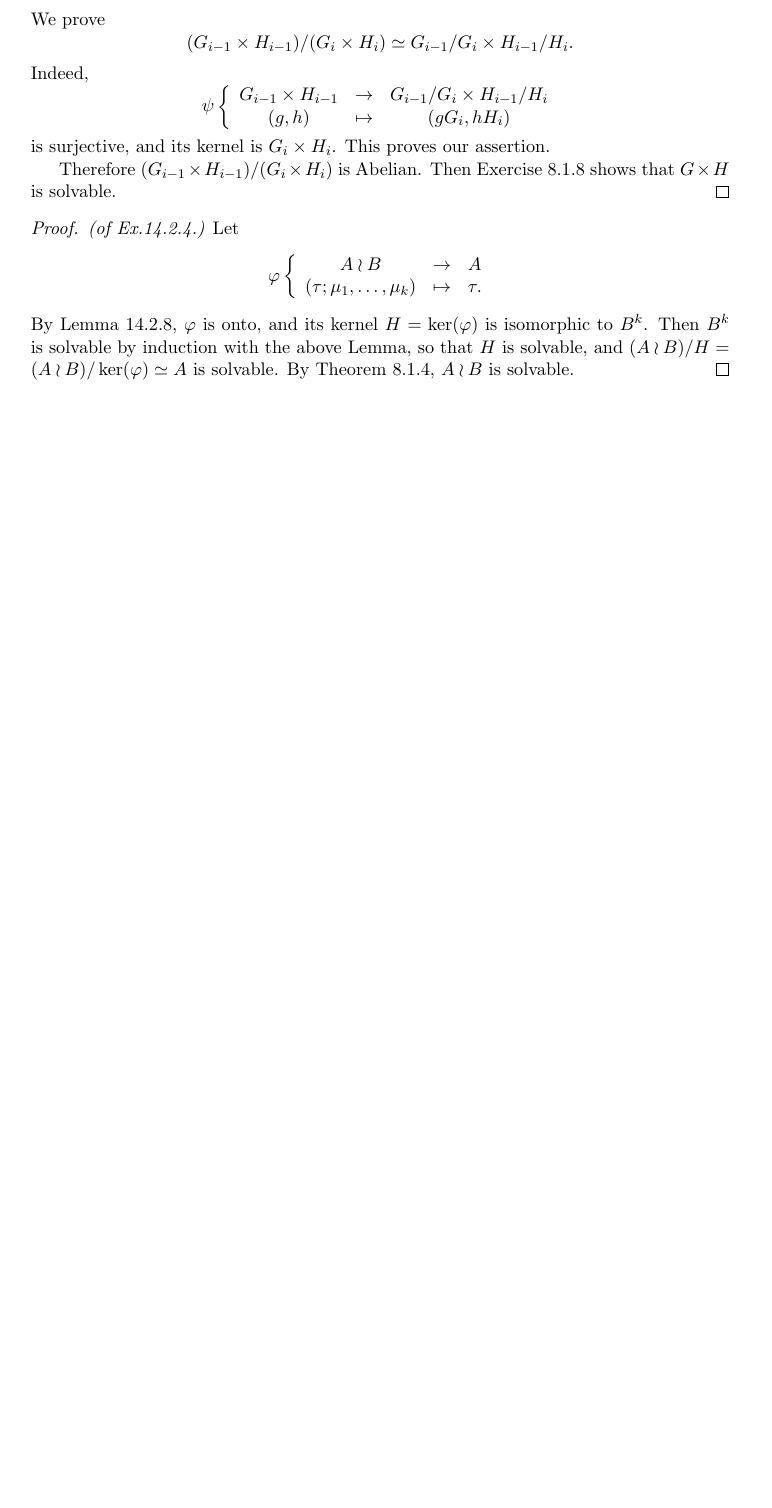
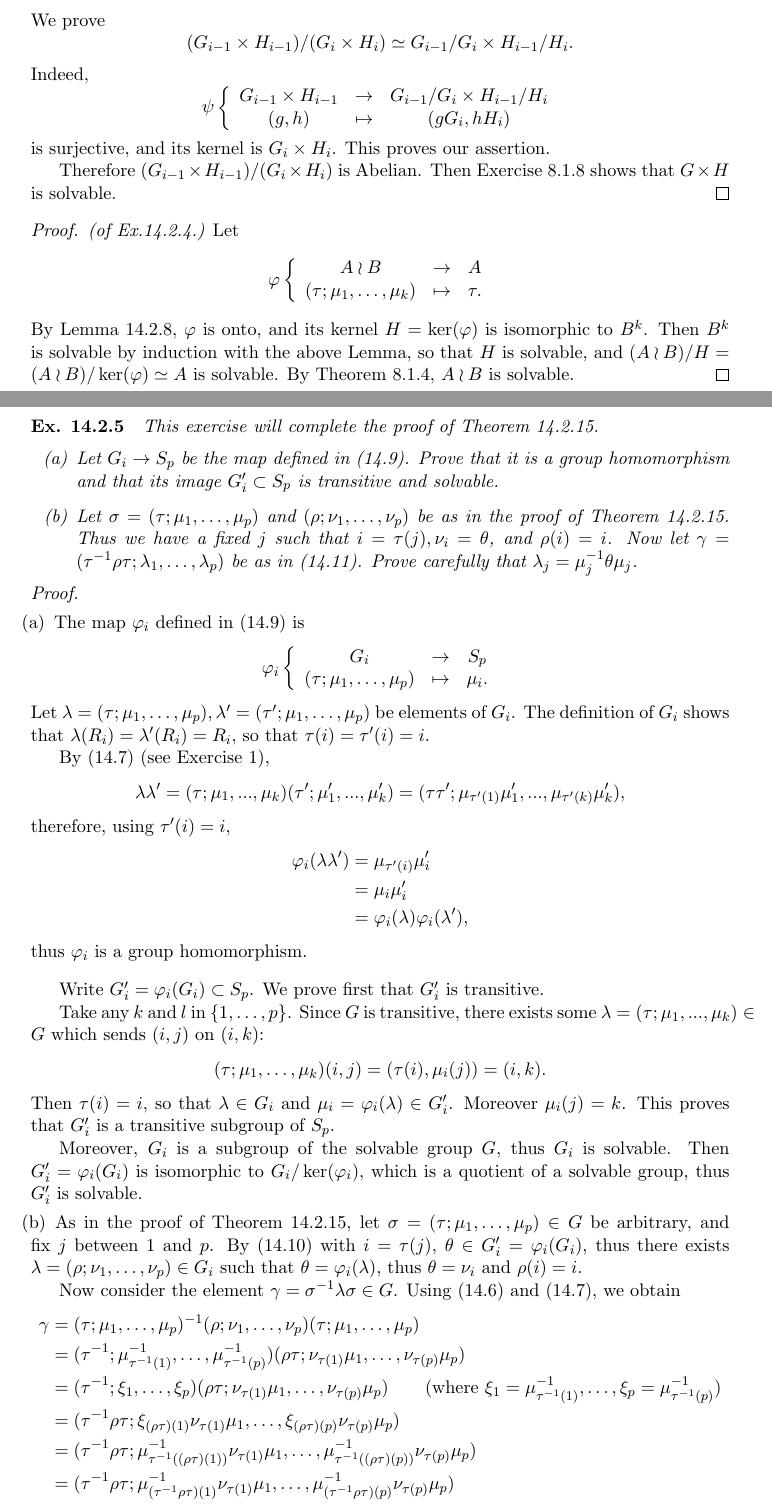
Before and after one commit to RichardGanaye/Cox-Galois-Theory-Exercises, a LaTeX document (Cox_Galois_Chapter14.tex): part of page 11 of 11 before the commit and two parts of pages 11 and 12 of 13 after it, the two joined at a grey line, cut so that both start at the same text, the shorter picture padded with empty space. Compiled offline with pdfLaTeX.

Commit message:
Update Cox_Galois_Chapter14.tex

```diff
--- a/Cox_Galois_Chapter14.tex
+++ b/Cox_Galois_Chapter14.tex
@@ -697,5 +697,54 @@ $$
 By Lemma 14.2.8, $\varphi$ is onto, and its kernel $H = \ker(\varphi)$ is isomorphic to $B^k$. Then $B^k$ is solvable by induction with the above Lemma, so that $H$ is solvable, and $(A \wr B) / H  = (A \wr B)/\ker(\varphi) \simeq A$ is solvable. By Theorem 8.1.4, $A\wr B$ is solvable.
 \end{proof}
 
+\paragraph{Ex. 14.2.5}
+{\it This exercise will complete the proof of Theorem 14.2.15.
+\be
+\item[(a)] Let $G_i \to S_p$ be the map defined in (14.9). Prove that it is a group homomorphism and that its image $G'_i \subset S_p$ is transitive and solvable.
+\item[(b)] Let $\sigma = (\tau; \mu_1,\ldots,\mu_p)$ and $(\rho;\nu_1,\ldots,\nu_p)$ be as in the proof of Theorem 14.2.15. Thus we have a fixed $j$ such that $i=\tau(j), \nu_i = \theta$, and $\rho(i) = i$. Now let $\gamma = (\tau^{-1} \rho \tau; \lambda_1,\ldots,\lambda_p)$ be as in (14.11). Prove carefully that $\lambda_j = \mu_j^{-1} \theta \mu_j$.
+\ee
+}
 
+\begin{proof}
+\item[(a)] The map $\varphi_i$ defined in  (14.9) is
+$$
+\varphi_i
+\left\{
+\begin{array}{ccc}
+G_i & \to &S_p\\
+(\tau; \mu_1,\ldots,\mu_p) & \mapsto &\mu_i.
+\end{array}
+\right.
+$$
+Let $\lambda = (\tau; \mu_1,\ldots,\mu_p),\lambda' =  (\tau'; \mu_1,\ldots,\mu_p)$ be elements of $G_i$. The definition of $G_i$ shows that $\lambda(R_i) = \lambda'(R_i) = R_i$, so that $\tau(i) =\tau'(i)=i$.
 
+By (14.7) (see Exercise 1),
+$$\lambda \lambda' =(\tau;\mu_1,...,\mu_k)(\tau';\mu_1',...,\mu_k')=(\tau\tau';\mu_{\tau'(1)}\mu_1',...,\mu_{\tau'(k)}\mu_k'),$$
+therefore, using $\tau'(i) = i$,
+\begin{align*}
+\varphi_i( \lambda \lambda') &= \mu_{\tau'(i)} \mu'_i\\
+&=\mu_i \mu'_i\\
+&= \varphi_i(\lambda) \varphi_i(\lambda'),
+\end{align*}
+thus $\varphi_i$ is a group homomorphism.
+
+\bigskip
+
+Write $G'_i = \varphi_i(G_i) \subset S_p$. We prove first that $G'_i$ is transitive.
+
+Take any $k$ and $l$ in $\{1,\ldots,p\}$. Since $G$ is transitive, there exists some $\lambda = (\tau;\mu_1,...,\mu_k) \in G$ which sends $(i,j)$ on $(i,k)$:
+$$(\tau;\mu_1,\ldots,\mu_k)(i,j) = (\tau(i), \mu_i(j)) = (i,k).$$
+Then $\tau(i) = i$, so that $\lambda \in G_i$ and $\mu_i = \varphi_i(\lambda) \in G'_i$. Moreover $\mu_i(j) = k$. This proves that $G'_i$ is a transitive subgroup of $S_p$.
+
+Moreover, $G_i$ is a subgroup of the solvable group $G$, thus $G_i$ is solvable. Then $G'_i = \varphi_i(G_i)$ is isomorphic to $G_i/\ker(\varphi_i)$, which is a quotient of a solvable group, thus $G'_i$ is solvable.
+\item[(b)] As in the proof of Theorem 14.2.15, let $\sigma = (\tau; \mu_1,\ldots,\mu_p) \in G$ be arbitrary, and fix $j$ between $1$ and $p$. By (14.10) with  $i = \tau(j)$, $\theta \in G'_i = \varphi_i(G_i)$, thus there exists $\lambda = (\rho; \nu_1,\ldots,\nu_p) \in G_i$ such that $\theta = \varphi_i(\lambda)$, thus $\theta = \nu_i$ and $\rho(i) = i$.
+
+Now consider the element $\gamma = \sigma^{-1} \lambda \sigma \in G$. Using (14.6) and (14.7), we obtain
+\begin{align*}
+\gamma &=  (\tau; \mu_1,\ldots,\mu_p)^{-1} (\rho; \nu_1,\ldots,\nu_p)(\tau; \mu_1,\ldots,\mu_p)\\
+&=(\tau^{-1};\mu^{-1}_{\tau^{-1}(1)},\ldots,\mu^{-1}_{\tau^{-1}(p) })(\rho \tau; \nu_{\tau(1)}\mu_1,\ldots,\nu_{\tau(p)} \mu_p)\\
+&=(\tau^{-1};\xi_1,\ldots,\xi_p)(\rho \tau; \nu_{\tau(1)}\mu_1,\ldots,\nu_{\tau(p)} \mu_p)\qquad (\text{where }\xi_1 =\mu^{-1}_{\tau^{-1}(1)},\ldots, \xi_p =\mu^{-1}_{\tau^{-1}(p)}) \\
+&= (\tau^{-1} \rho \tau; \xi_{(\rho \tau)(1)}\nu_{\tau(1)}\mu_1,\ldots,\xi_{(\rho \tau)(p)}\nu_{\tau(p)}\mu_p)\\
+&= (\tau^{-1} \rho \tau; \mu^{-1}_{\tau^{-1}((\rho \tau)(1))}\nu_{\tau(1)}\mu_1,\ldots,\mu^{-1}_{\tau^{-1}((\rho \tau)(p))}\nu_{\tau(p)}\mu_p)\\
+&=(\tau^{-1} \rho \tau; \mu^{-1}_{(\tau^{-1}\rho \tau)(1)}\nu_{\tau(1)}\mu_1,\ldots,\mu^{-1}_{(\tau^{-1}\rho \tau)(p)}\nu_{\tau(p)}\mu_p)\\
+\end{align*}
```
Also changed, not shown: Cox_Galois_Chapter14.tex (16 more changed lines).
